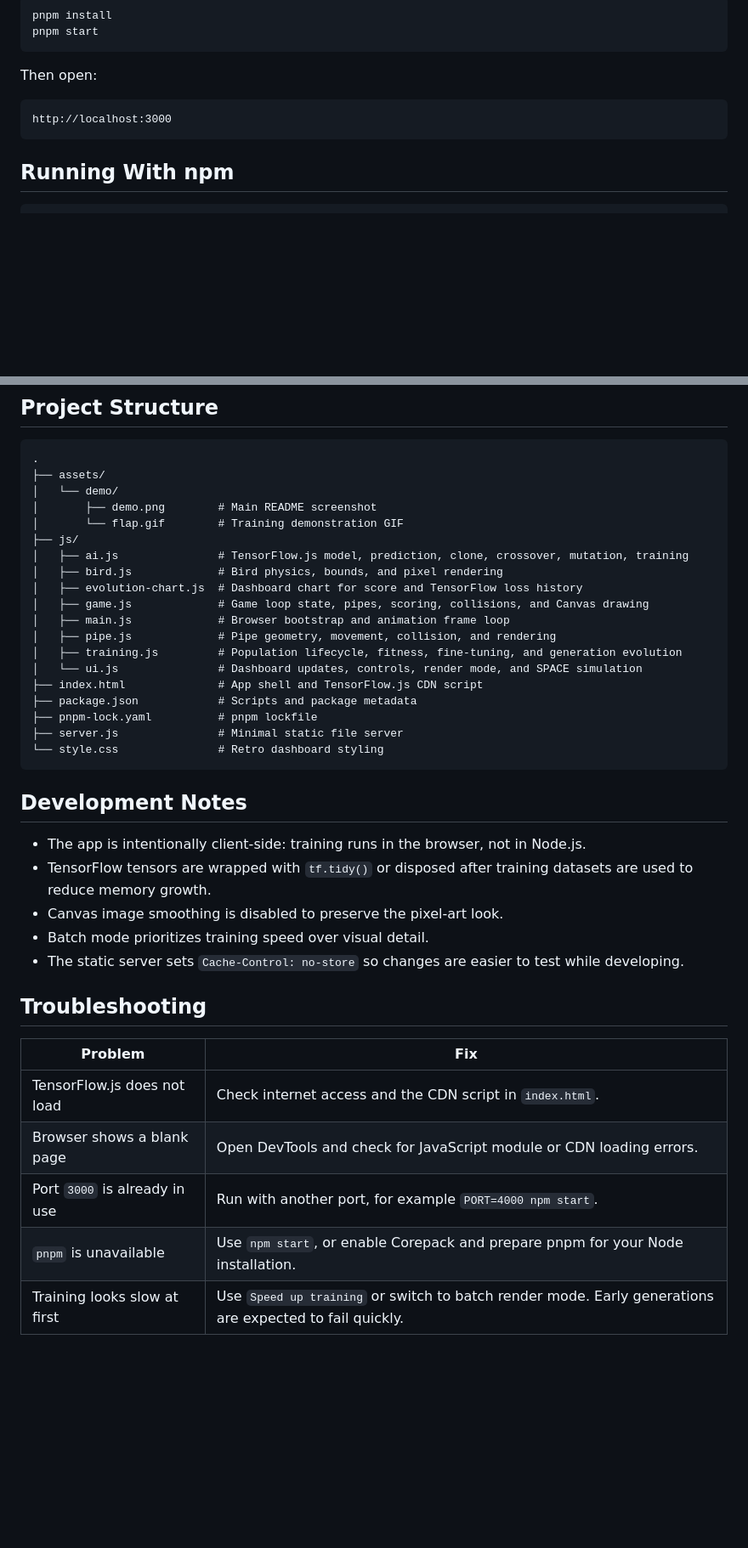
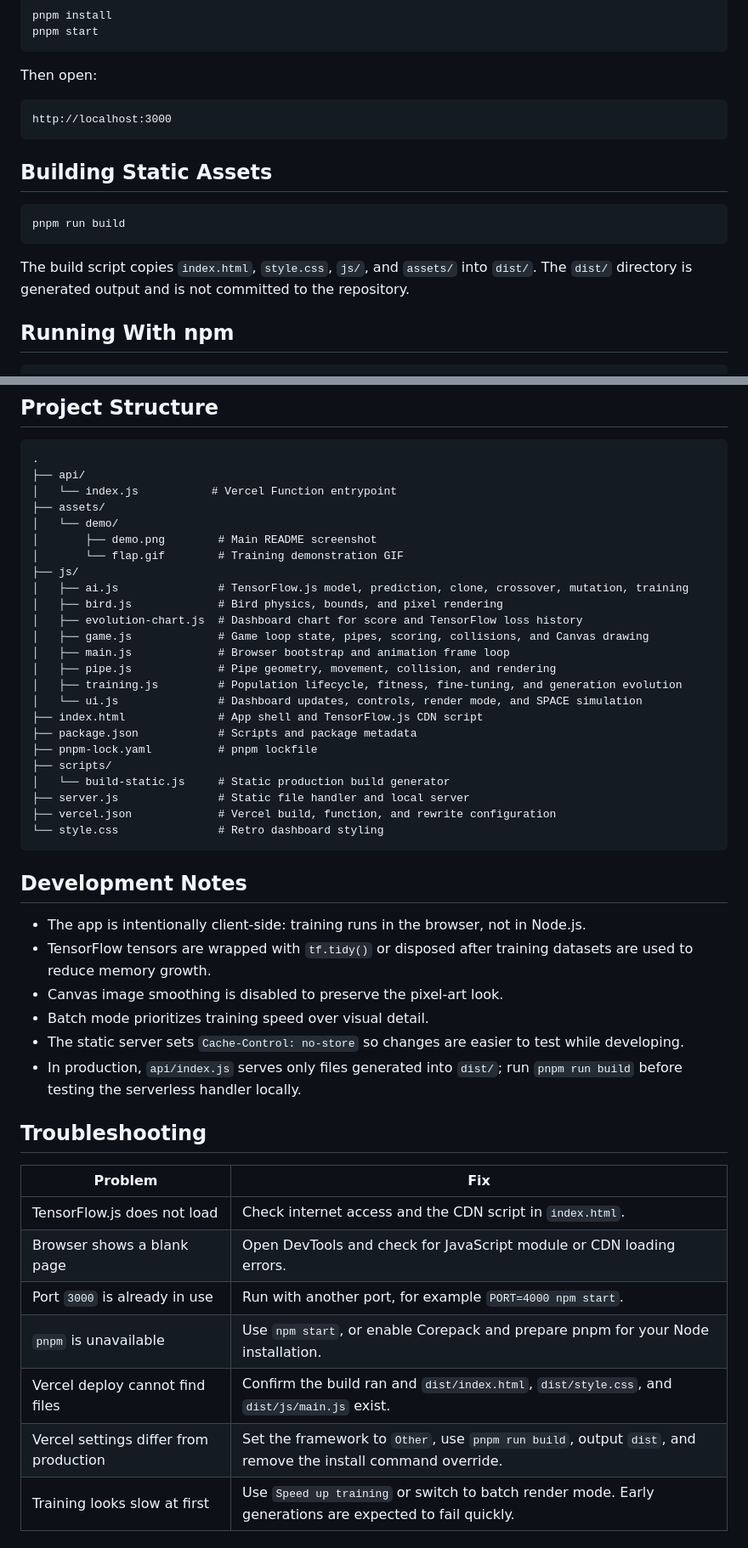
Before and after one commit to Douglas-sm/game-flapbird, a Markdown page: README.md, 2 parts joined by grey strips. Shown at 85% size. Rendered like a GitHub page; blank space fills up the shorter version.

Commit message:
feat: update README.md

````diff
--- a/README.md
+++ b/README.md
@@ -125,6 +125,14 @@ Then open:
 http://localhost:3000
 ```
 
+## Building Static Assets
+
+```bash
+pnpm run build
+```
+
+The build script copies `index.html`, `style.css`, `js/`, and `assets/` into `dist/`. The `dist/` directory is generated output and is not committed to the repository.
+
 ## Running With npm
 
 ```bash
@@ -171,6 +181,8 @@ PORT=4000 npm start
 
 ```text
 .
+├── api/
+│   └── index.js           # Vercel Function entrypoint
 ├── assets/
 │   └── demo/
 │       ├── demo.png        # Main README screenshot
@@ -187,7 +199,10 @@ PORT=4000 npm start
 ├── index.html              # App shell and TensorFlow.js CDN script
 ├── package.json            # Scripts and package metadata
 ├── pnpm-lock.yaml          # pnpm lockfile
-├── server.js               # Minimal static file server
+├── scripts/
+│   └── build-static.js     # Static production build generator
+├── server.js               # Static file handler and local server
+├── vercel.json             # Vercel build, function, and rewrite configuration
 └── style.css               # Retro dashboard styling
 ```
 
@@ -198,6 +213,7 @@ PORT=4000 npm start
 - Canvas image smoothing is disabled to preserve the pixel-art look.
 - Batch mode prioritizes training speed over visual detail.
 - The static server sets `Cache-Control: no-store` so changes are easier to test while developing.
+- In production, `api/index.js` serves only files generated into `dist/`; run `pnpm run build` before testing the serverless handler locally.
 
 ## Troubleshooting
 
@@ -207,6 +223,8 @@ PORT=4000 npm start
 | Browser shows a blank page | Open DevTools and check for JavaScript module or CDN loading errors. |
 | Port `3000` is already in use | Run with another port, for example `PORT=4000 npm start`. |
 | `pnpm` is unavailable | Use `npm start`, or enable Corepack and prepare pnpm for your Node installation. |
+| Vercel deploy cannot find files | Confirm the build ran and `dist/index.html`, `dist/style.css`, and `dist/js/main.js` exist. |
+| Vercel settings differ from production | Set the framework to `Other`, use `pnpm run build`, output `dist`, and remove the install command override. |
 | Training looks slow at first | Use `Speed up training` or switch to batch render mode. Early generations are expected to fail quickly. |
 
 ## License
````
Also changed, not shown: other parts of README.md (+3 -1 lines).
